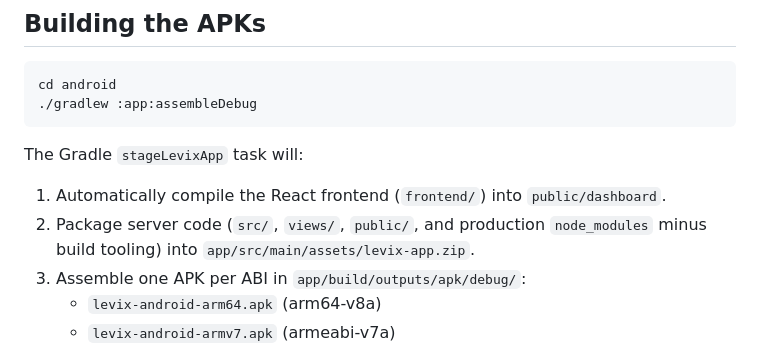
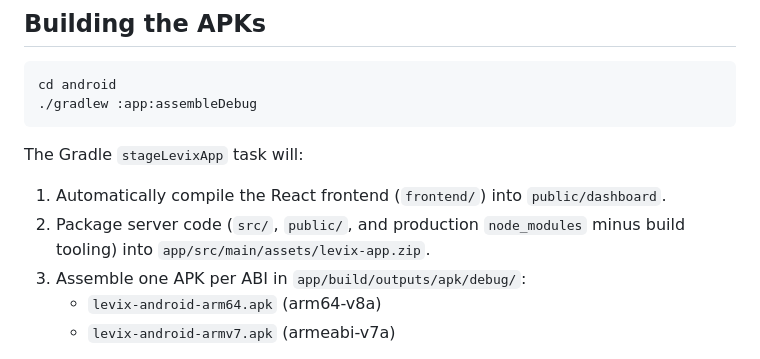
Before and after one commit to Abdodiab2005/levix, a Markdown page: android/README.md, the part around the change. Rendered like a GitHub page.

Commit message:
docs(android): the app archive no longer carries views/
Found by the read-only Codex review of #130; implemented by Codex.

Co-Authored-By: Claude Opus 5.5 <noreply@anthropic.com>

```diff
--- a/android/README.md
+++ b/android/README.md
@@ -45,7 +45,7 @@ cd android
 
 The Gradle `stageLevixApp` task will:
 1. Automatically compile the React frontend (`frontend/`) into `public/dashboard`.
-2. Package server code (`src/`, `views/`, `public/`, and production `node_modules` minus build tooling) into `app/src/main/assets/levix-app.zip`.
+2. Package server code (`src/`, `public/`, and production `node_modules` minus build tooling) into `app/src/main/assets/levix-app.zip`.
 3. Assemble one APK per ABI in `app/build/outputs/apk/debug/`:
    - `levix-android-arm64.apk` (arm64-v8a)
    - `levix-android-armv7.apk` (armeabi-v7a)
```
